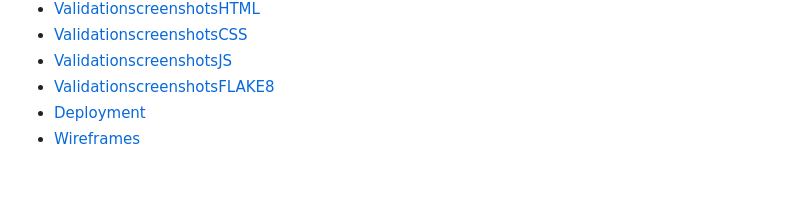
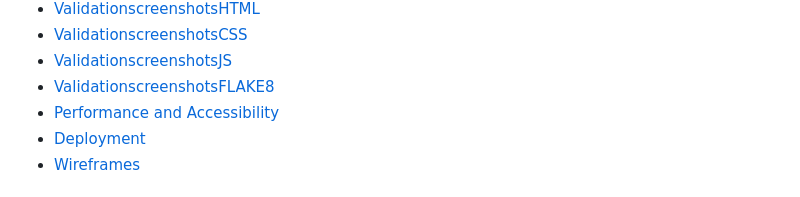
Before and after one commit to mathiase4/sippyshop, a Markdown page: README.md, the part around one of its changes. Drawn GitHub-style.

Commit message:
Add Performance and Accessibility section to README
Added a new section for Performance and Accessibility with screenshots.

```diff
--- a/README.md
+++ b/README.md
@@ -20,6 +20,7 @@
 - [ValidationscreenshotsCSS](#Validationscreenshotscss)
 - [ValidationscreenshotsJS](#Validationscreenshotsjs)
 - [ValidationscreenshotsFLAKE8](#Validationscreenshotsflake8)
+- [Performance and Accessibility](#performanceandaccessibility)
 - [Deployment](#deployment)
 - [Wireframes](#wireframes)
 
```
Also changed, not shown: other parts of README.md (+9 -0 lines).
